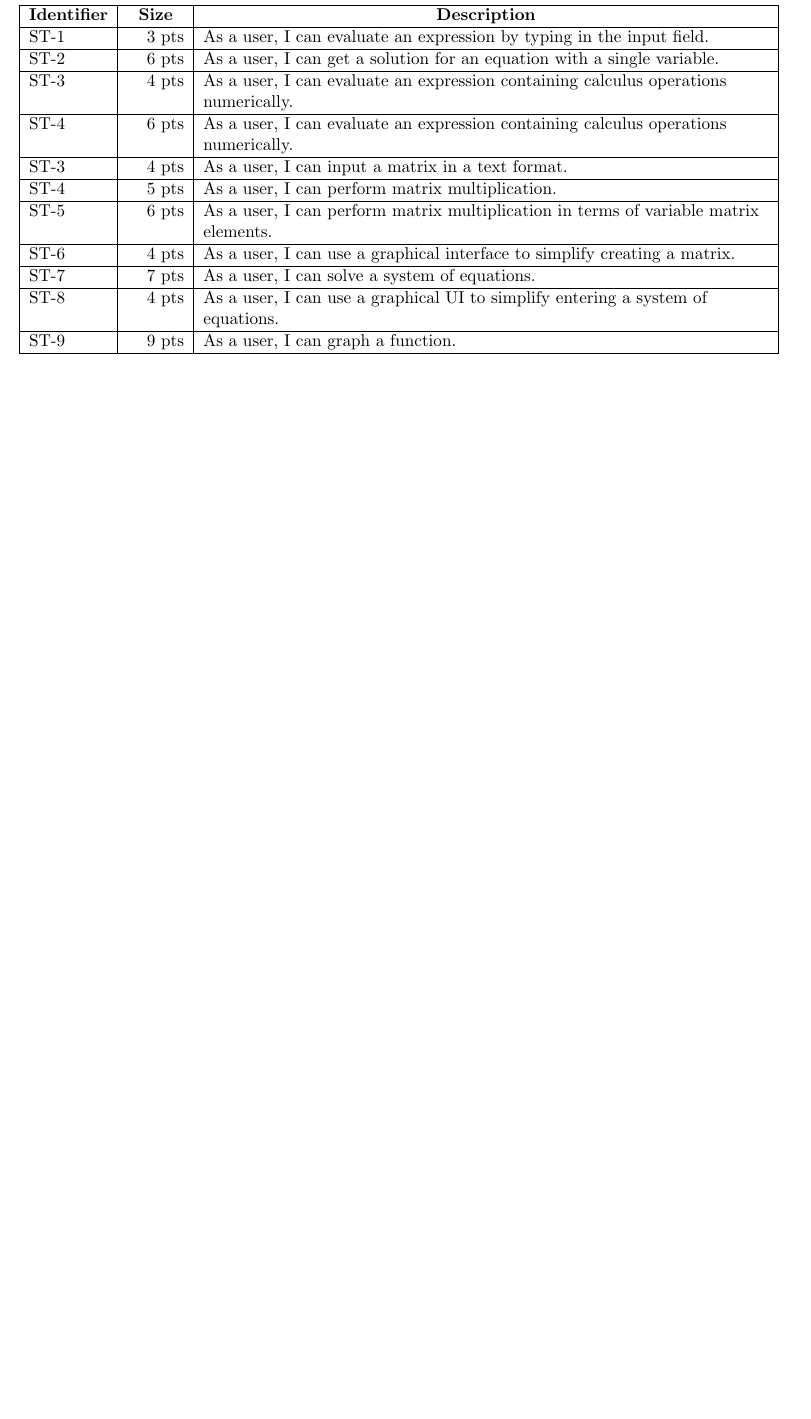
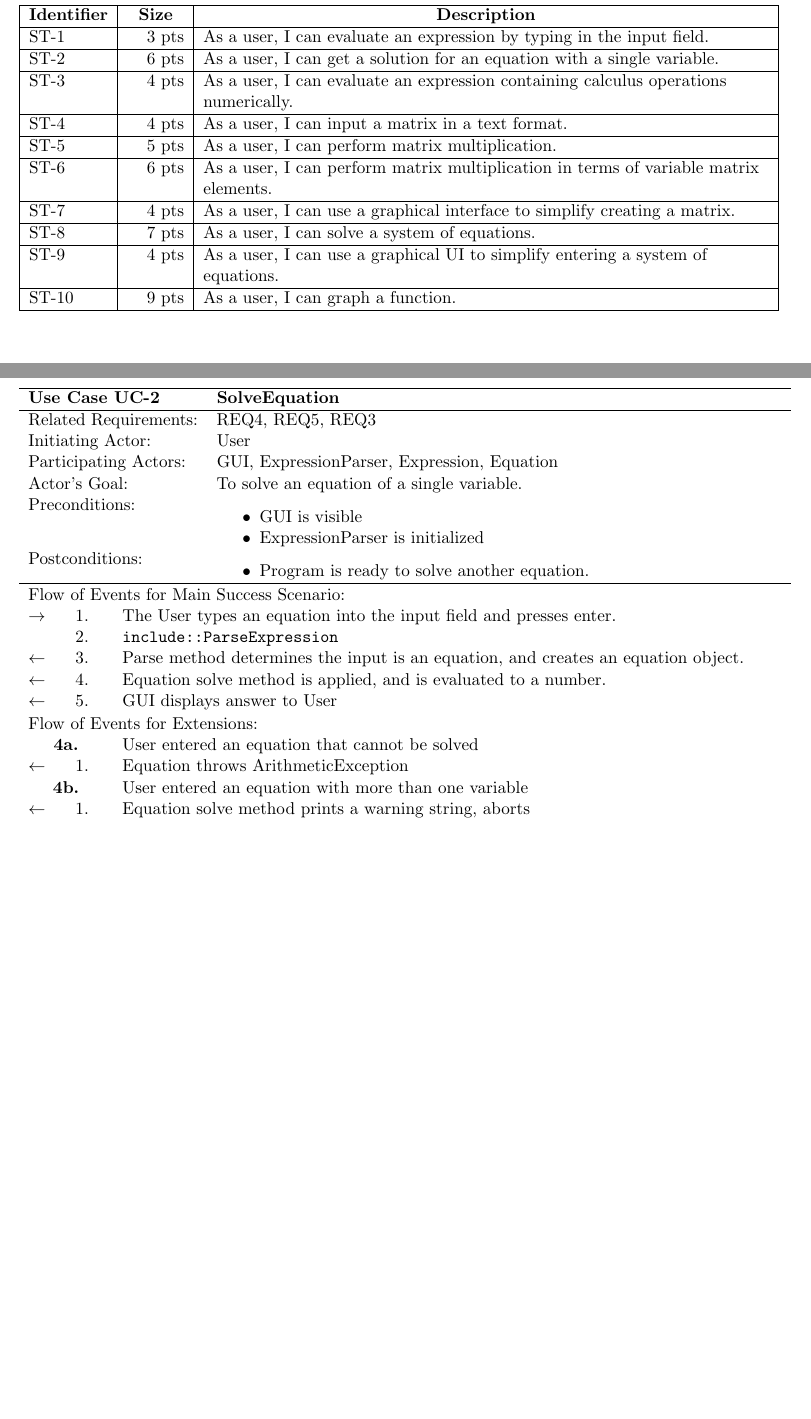
Before and after one commit to stepheniskander/csc380project, a LaTeX document (docs/csc380project.tex): part of page 3 of 5 before the commit and two parts of pages 3 and 5 of 6 after it, the two joined at a grey line, cut so that both start at the same text, the shorter picture padded with empty space. Compiled offline with pdfLaTeX.

Commit message:
Added Solve Equation use case

```diff
--- a/docs/csc380project.tex
+++ b/docs/csc380project.tex
@@ -82,14 +82,13 @@ REQ13 & 3  & Graph functions. \\ \hline
 ST-1 & 3 pts & As a user, I can evaluate an expression by typing in the input field. \\ \hline
 ST-2 & 6 pts & As a user, I can get a solution for an equation with a single variable. \\ \hline
 ST-3 & 4 pts & As a user, I can evaluate an expression containing calculus operations numerically. \\ \hline
-ST-4 & 6 pts & As a user, I can evaluate an expression containing calculus operations numerically. \\ \hline
-ST-3 & 4 pts & As a user, I can input a matrix in a text format. \\ \hline
-ST-4 & 5 pts & As a user, I can perform matrix multiplication. \\ \hline
-ST-5 & 6 pts & As a user, I can perform matrix multiplication in terms of variable matrix elements. \\ \hline
-ST-6 & 4 pts & As a user, I can use a graphical interface to simplify creating a matrix. \\ \hline
-ST-7 & 7 pts & As a user, I can solve a system of equations. \\ \hline
-ST-8 & 4 pts & As a user, I can use a graphical UI to simplify entering a system of equations. \\ \hline
-ST-9 & 9 pts & As a user, I can graph a function. \\ \hline
+ST-4 & 4 pts & As a user, I can input a matrix in a text format. \\ \hline
+ST-5 & 5 pts & As a user, I can perform matrix multiplication. \\ \hline
+ST-6 & 6 pts & As a user, I can perform matrix multiplication in terms of variable matrix elements. \\ \hline
+ST-7 & 4 pts & As a user, I can use a graphical interface to simplify creating a matrix. \\ \hline
+ST-8 & 7 pts & As a user, I can solve a system of equations. \\ \hline
+ST-9 & 4 pts & As a user, I can use a graphical UI to simplify entering a system of equations. \\ \hline
+ST-10 & 9 pts & As a user, I can graph a function. \\ \hline
 \end{tabular}
 \end{center}
 
@@ -129,6 +128,48 @@ $\leftarrow$  & 1.           & Expression throws ArithmeticException
 \end{tabular}
 \end{center}
 
+
+\newpage
+\begin{center}
+\begin{tabular}{p{1.5in}p{5in}}
+\hline
+\textbf{Use Case UC-2}     & \textbf{SolveEquation} \\ \hline
+Related Requirements: & REQ4, REQ5, REQ3 \\
+Initiating Actor:     & User \\
+Participating Actors: & GUI, ExpressionParser, Expression, Equation \\
+Actor's Goal:          & To solve an equation of a single variable. \\
+Preconditions:         & \begin{itemize}[nosep]
+                         \item GUI is visible
+                         \item ExpressionParser is initialized
+                         \end{itemize} \\
+Postconditions:        & \begin{itemize}[nosep]
+                         \item Program is ready to solve another equation.
+                         \end{itemize} \\ \hline
+\end{tabular}
+
+\begin{tabular}{p{.25in}p{.25in}p{5.8in}}
+\multicolumn{3}{l}{Flow of Events for Main Success Scenario:} \\
+$\rightarrow$ & 1. & The User types an equation into the input field and presses enter. \\
+            & 2. & \code{include::ParseExpression} \\
+$\leftarrow$  & 3. & Parse method determines the input is an equation, and creates an equation object. \\
+$\leftarrow$  & 4. &Equation solve method is applied, and is evaluated to a number.  \\
+$\leftarrow$  & 5. & GUI displays answer to User \\
+\end{tabular}
+
+\begin{tabular}{p{.25in}p{.25in}p{5.8in}}
+\multicolumn{3}{l}{Flow of Events for Extensions:} \\
+\multicolumn{2}{c}{\textbf{4a.}} & User entered an equation that cannot be solved \\
+$\leftarrow$  & 1.           & Equation throws ArithmeticException \\
+
+\multicolumn{2}{c}{\textbf{4b.}} & User entered an equation with more than one variable \\
+$\leftarrow$  & 1.           & Equation solve method prints a warning string, aborts \\
+
+
+
+
+\end{tabular}
+\end{center}
+
 \newpage
 
 \section{Traceability Matrix}
```
Also changed, not shown: docs/csc380project.tex (2 more changed lines).
